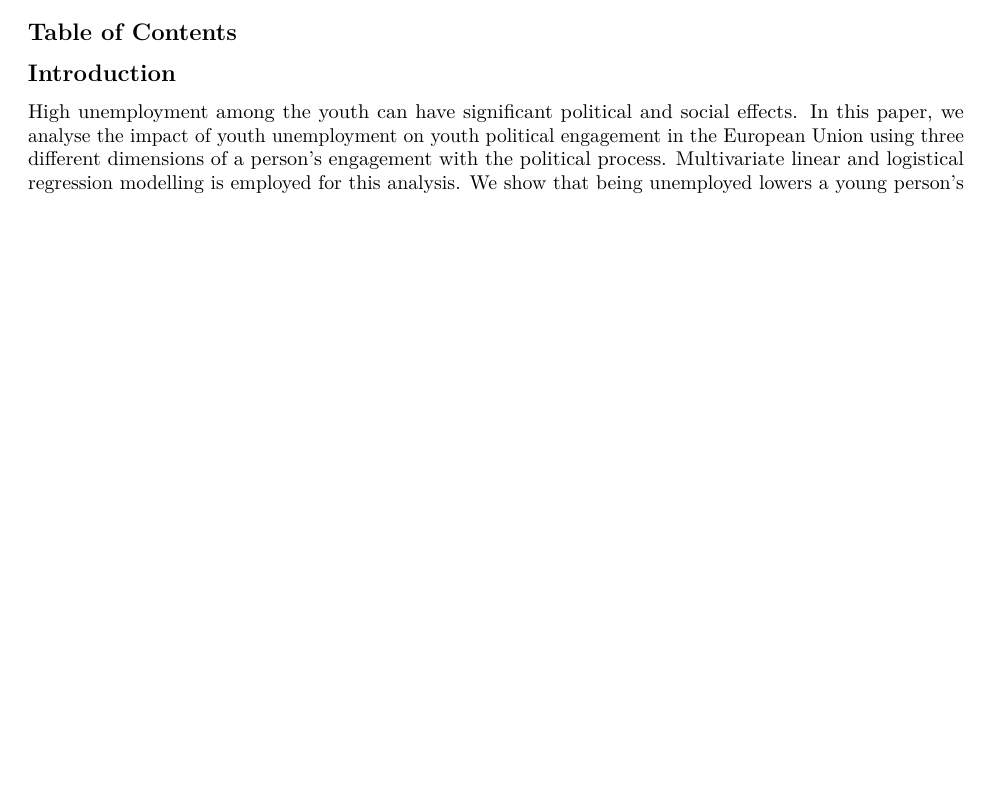
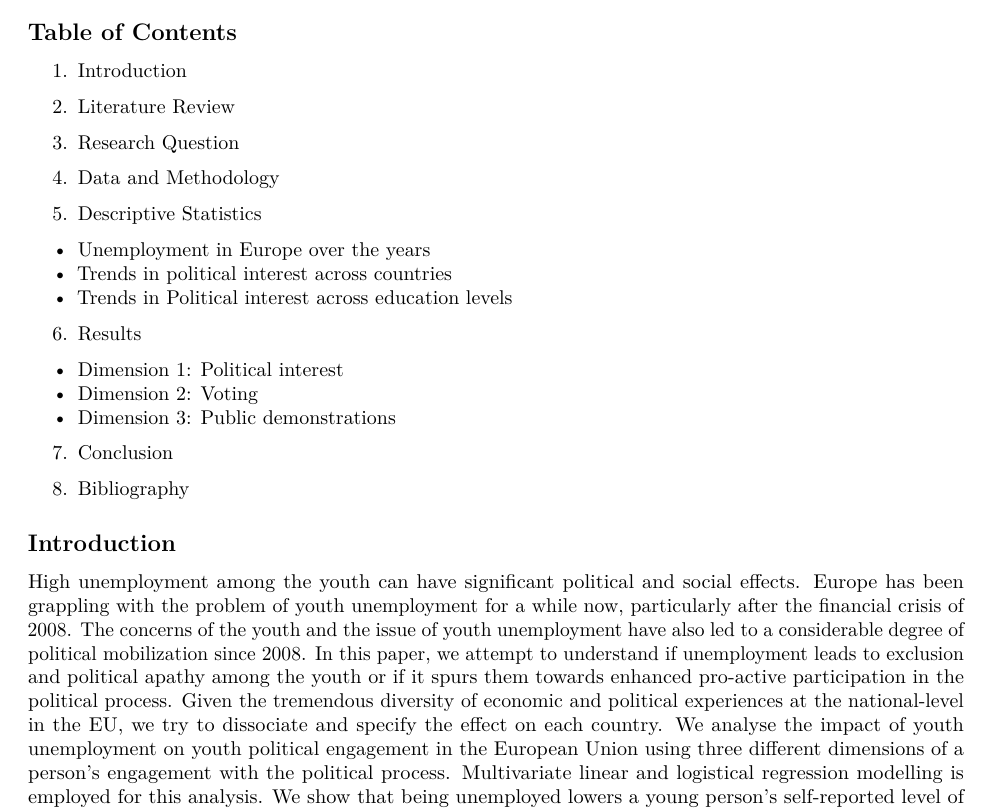
Before and after one commit to mansiw/Final-paper, an R Markdown document (final_paper.Rmd): part of page 1 of 7, cut so that both start at the same text, the shorter picture padded with empty space. Rendered offline with R 4.5, knitr and Pandoc, then LaTeX, with nearby package versions; some code elsewhere in the file could not run offline.

Commit message:
Adding contents and introduction

```diff
--- a/final_paper.Rmd
+++ b/final_paper.Rmd
@@ -14,9 +14,34 @@ source("datacleaningpaper.R")
 
 ## Table of Contents ##
 
+1. Introduction
+
+2. Literature Review
+
+3. Research Question
+
+4. Data and Methodology
+
+5. Descriptive Statistics
+  + Unemployment in Europe over the years
+  + Trends in political interest across countries
+  + Trends in Political interest across education levels
+
+6. Results
+  + Dimension 1: Political interest
+  + Dimension 2: Voting
+  + Dimension 3: Public demonstrations
+
+7. Conclusion
+
+8. Bibliography
+
+
+
+
 ## Introduction ##
 
-High unemployment among the youth can have significant political and social effects. In this paper, we analyse the impact of youth unemployment on youth political engagement in the European Union using three different dimensions of a person's engagement with the political process. Multivariate linear and logistical regression modelling is employed for this analysis. We show that being unemployed lowers a young person's self-reported level of political interest, has a negative effect on the likelihood of a young person going to vote and makes a young person less likely to participate in a public demonstration. It was also found that those with higher levels of education engage with the political process less on all three dimensions.
+High unemployment among the youth can have significant political and social effects. Europe has been grappling with the problem of youth unemployment for a while now, particularly after the financial crisis of 2008. The concerns of the youth and the issue of youth unemployment have also led to a considerable degree of political mobilization since 2008. In this paper, we attempt to understand if unemployment leads to exclusion and political apathy among the youth or if it spurs them towards enhanced pro-active participation in the political process. Given the tremendous diversity of economic and political experiences at the national-level in the EU, we try to dissociate and specify the effect on each country. We analyse the impact of youth unemployment on youth political engagement in the European Union using three different dimensions of a person's engagement with the political process. Multivariate linear and logistical regression modelling is employed for this analysis. We show that being unemployed lowers a young person's self-reported level of political interest, has a negative effect on the likelihood of a young person going to vote and makes a young person less likely to participate in a public demonstration. It was also found that those with higher levels of education engage with the political process less on all three dimensions.
 
 
 
```
